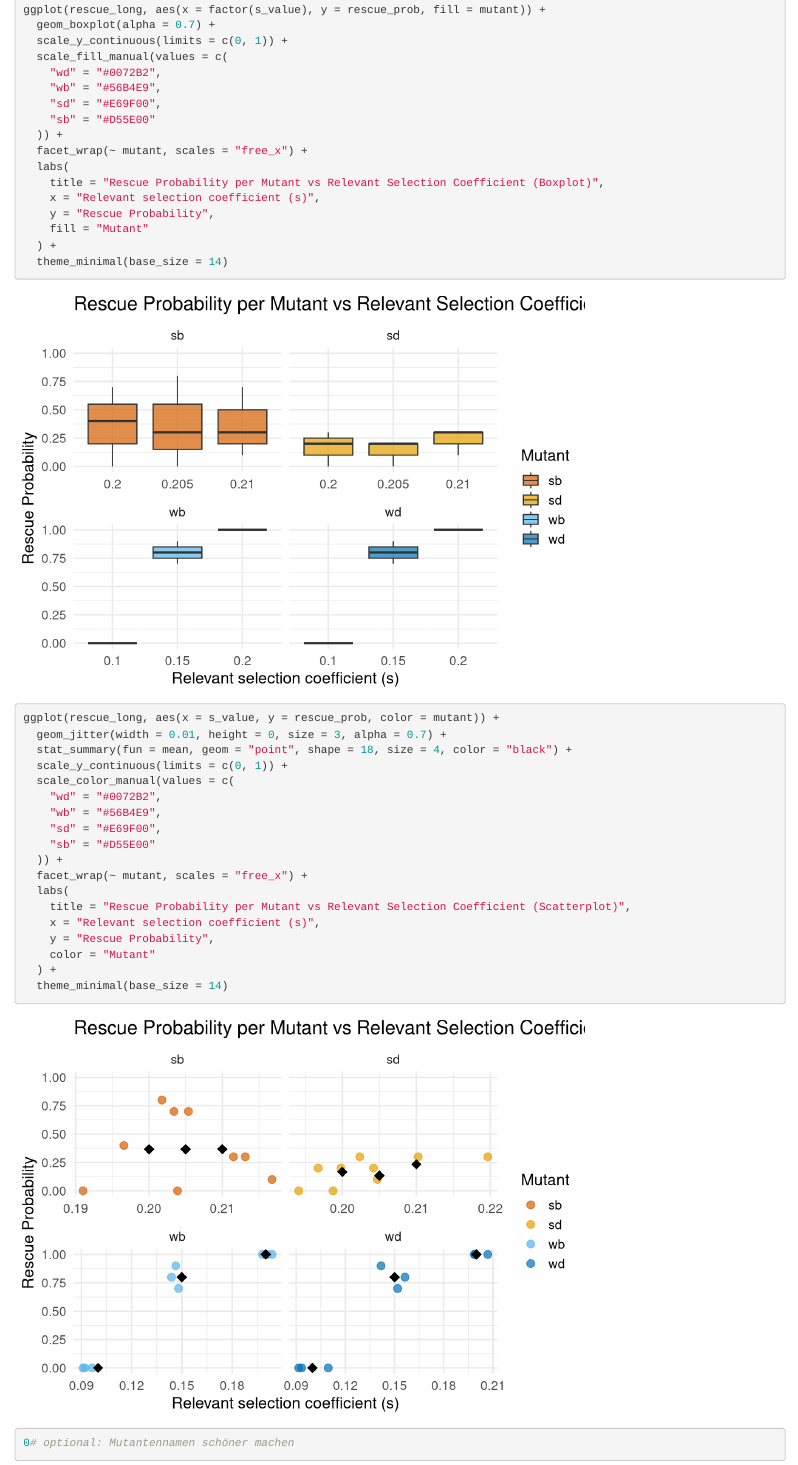
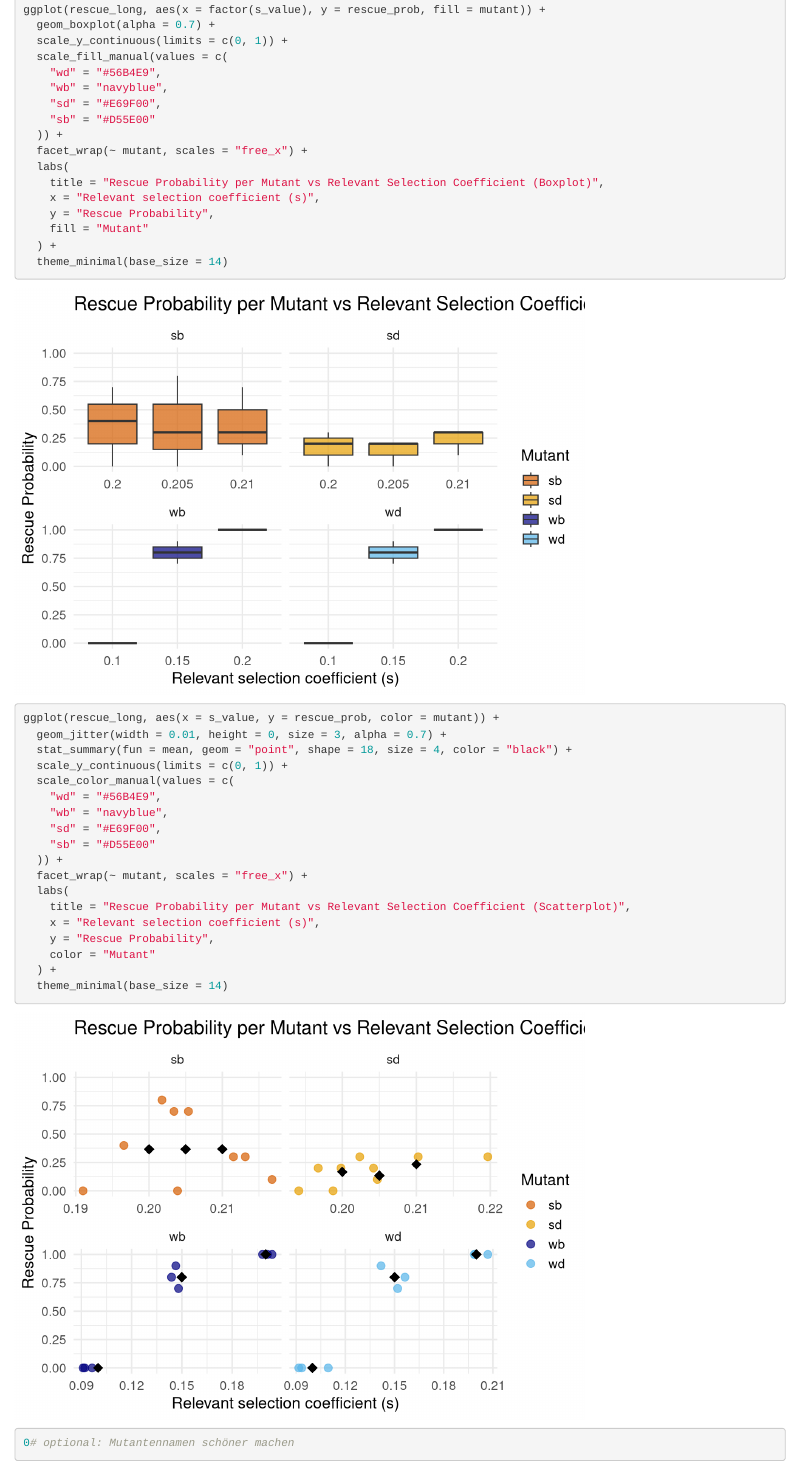
Before and after one commit to Julia-Eggenschwiler/THEEproject_Jaelle_Julia, an R Markdown document (Evolutionary rescue_discrete time_Jaelle_Julia.Rmd): the page in a window 1100 px wide, from 8560 px down. Rendered offline with R 4.5, knitr and Pandoc, with nearby package versions; code that draws random numbers runs with fixed seeds of ours.

Commit message:
Update Evolutionary rescue_discrete time_Jaelle_Julia.Rmd

```diff
--- a/Evolutionary rescue_discrete time_Jaelle_Julia.Rmd
+++ b/Evolutionary rescue_discrete time_Jaelle_Julia.Rmd
@@ -367,8 +367,8 @@ ggplot(rescue_long, aes(x = factor(s_value), y = rescue_prob, fill = mutant)) +
   geom_boxplot(alpha = 0.7) +
   scale_y_continuous(limits = c(0, 1)) +
   scale_fill_manual(values = c(
-    "wd" = "#0072B2",
-    "wb" = "#56B4E9",
+    "wd" = "#56B4E9",
+    "wb" = "navyblue",
     "sd" = "#E69F00",
     "sb" = "#D55E00"
   )) +
@@ -386,8 +386,8 @@ ggplot(rescue_long, aes(x = s_value, y = rescue_prob, color = mutant)) +
   stat_summary(fun = mean, geom = "point", shape = 18, size = 4, color = "black") +
   scale_y_continuous(limits = c(0, 1)) +
   scale_color_manual(values = c(
-    "wd" = "#0072B2",
-    "wb" = "#56B4E9",
+    "wd" = "#56B4E9",
+    "wb" = "navyblue",
     "sd" = "#E69F00",
     "sb" = "#D55E00"
   )) +
```
